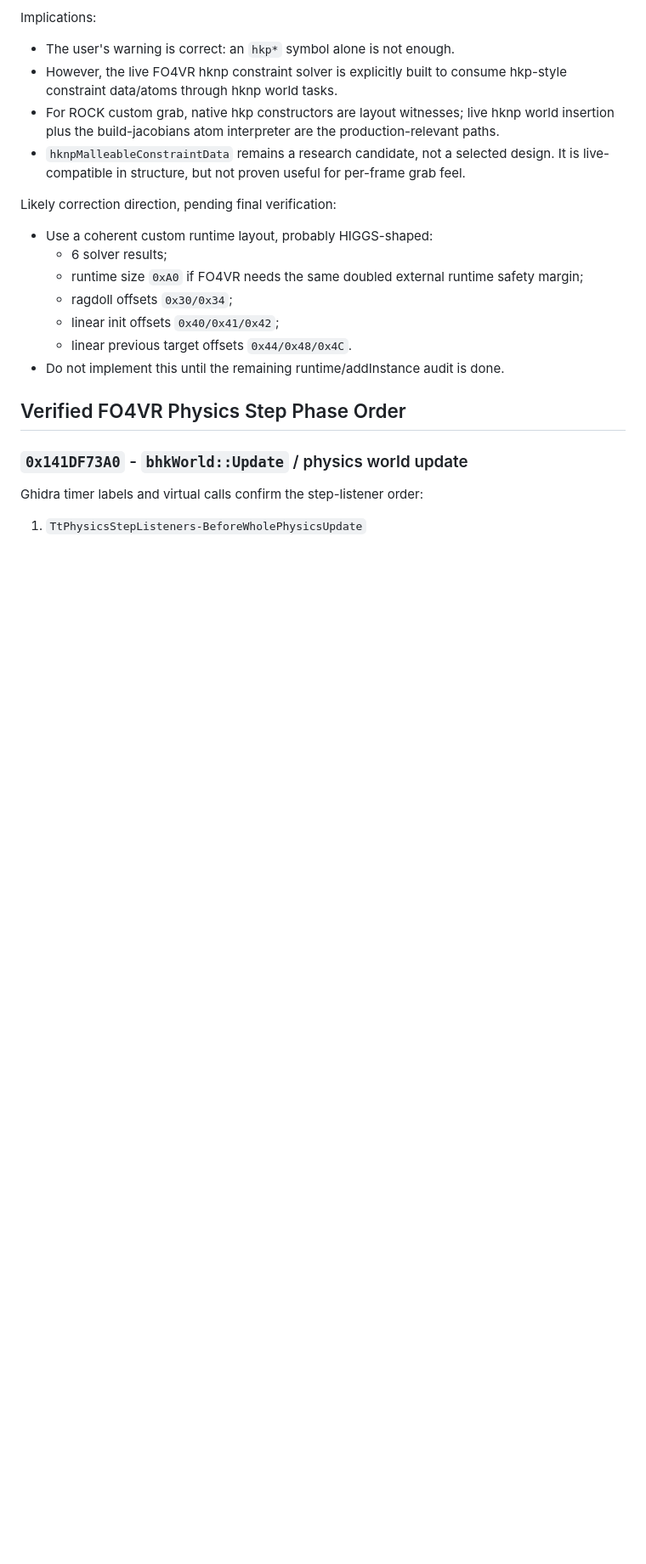
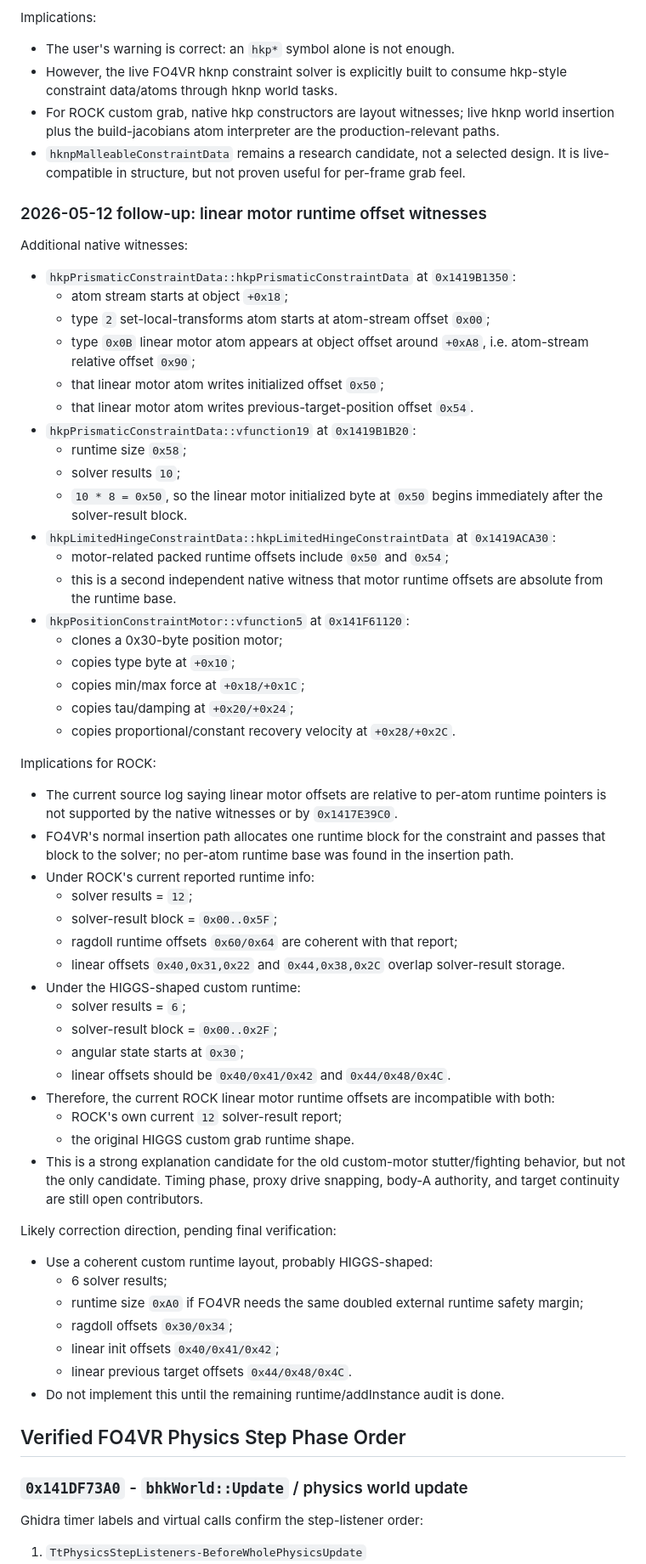
Before and after one commit to brunocatani/ROCK, a Markdown page: docs/custom-dynamic-grab-authority-current-findings-2026-05-12.md, the part around the change. Shown at 85% size. Drawn GitHub-style; blank space fills up the shorter version.

Commit message:
feature/grab-research: document motor runtime offset evidence

```diff
--- a/docs/custom-dynamic-grab-authority-current-findings-2026-05-12.md
+++ b/docs/custom-dynamic-grab-authority-current-findings-2026-05-12.md
@@ -206,6 +206,49 @@ Implications:
 - However, the live FO4VR hknp constraint solver is explicitly built to consume hkp-style constraint data/atoms through hknp world tasks.
 - For ROCK custom grab, native hkp constructors are layout witnesses; live hknp world insertion plus the build-jacobians atom interpreter are the production-relevant paths.
 - `hknpMalleableConstraintData` remains a research candidate, not a selected design. It is live-compatible in structure, but not proven useful for per-frame grab feel.
+
+### 2026-05-12 follow-up: linear motor runtime offset witnesses
+
+Additional native witnesses:
+
+- `hkpPrismaticConstraintData::hkpPrismaticConstraintData` at `0x1419B1350`:
+  - atom stream starts at object `+0x18`;
+  - type `2` set-local-transforms atom starts at atom-stream offset `0x00`;
+  - type `0x0B` linear motor atom appears at object offset around `+0xA8`, i.e. atom-stream relative offset `0x90`;
+  - that linear motor atom writes initialized offset `0x50`;
+  - that linear motor atom writes previous-target-position offset `0x54`.
+- `hkpPrismaticConstraintData::vfunction19` at `0x1419B1B20`:
+  - runtime size `0x58`;
+  - solver results `10`;
+  - `10 * 8 = 0x50`, so the linear motor initialized byte at `0x50` begins immediately after the solver-result block.
+- `hkpLimitedHingeConstraintData::hkpLimitedHingeConstraintData` at `0x1419ACA30`:
+  - motor-related packed runtime offsets include `0x50` and `0x54`;
+  - this is a second independent native witness that motor runtime offsets are absolute from the runtime base.
+- `hkpPositionConstraintMotor::vfunction5` at `0x141F61120`:
+  - clones a 0x30-byte position motor;
+  - copies type byte at `+0x10`;
+  - copies min/max force at `+0x18/+0x1C`;
+  - copies tau/damping at `+0x20/+0x24`;
+  - copies proportional/constant recovery velocity at `+0x28/+0x2C`.
+
+Implications for ROCK:
+
+- The current source log saying linear motor offsets are relative to per-atom runtime pointers is not supported by the native witnesses or by `0x1417E39C0`.
+- FO4VR's normal insertion path allocates one runtime block for the constraint and passes that block to the solver; no per-atom runtime base was found in the insertion path.
+- Under ROCK's current reported runtime info:
+  - solver results = `12`;
+  - solver-result block = `0x00..0x5F`;
+  - ragdoll runtime offsets `0x60/0x64` are coherent with that report;
+  - linear offsets `0x40,0x31,0x22` and `0x44,0x38,0x2C` overlap solver-result storage.
+- Under the HIGGS-shaped custom runtime:
+  - solver results = `6`;
+  - solver-result block = `0x00..0x2F`;
+  - angular state starts at `0x30`;
+  - linear offsets should be `0x40/0x41/0x42` and `0x44/0x48/0x4C`.
+- Therefore, the current ROCK linear motor runtime offsets are incompatible with both:
+  - ROCK's own current `12` solver-result report;
+  - the original HIGGS custom grab runtime shape.
+- This is a strong explanation candidate for the old custom-motor stutter/fighting behavior, but not the only candidate. Timing phase, proxy drive snapping, body-A authority, and target continuity are still open contributors.
 
 Likely correction direction, pending final verification:
 
```
